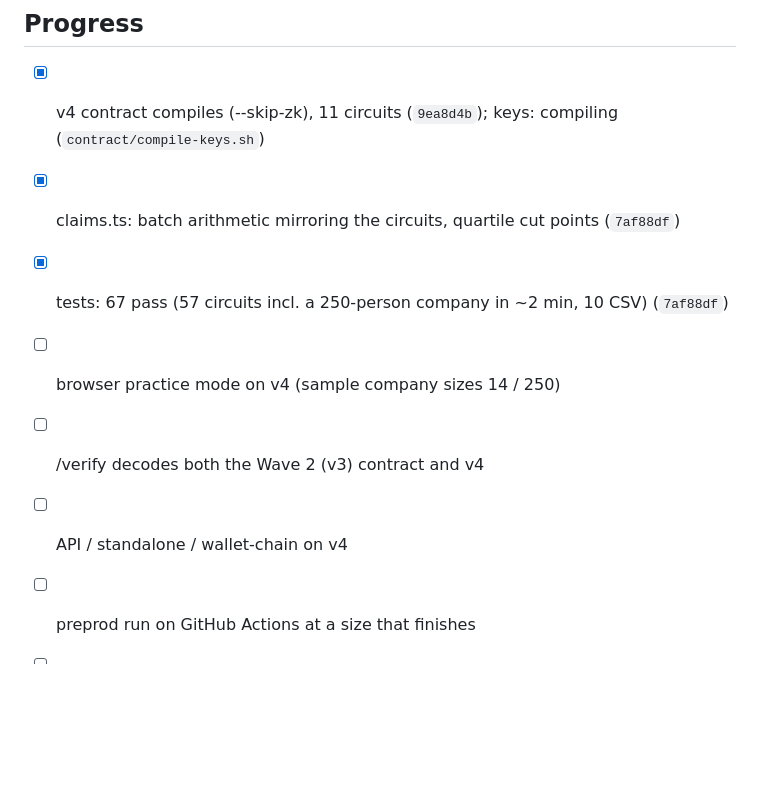
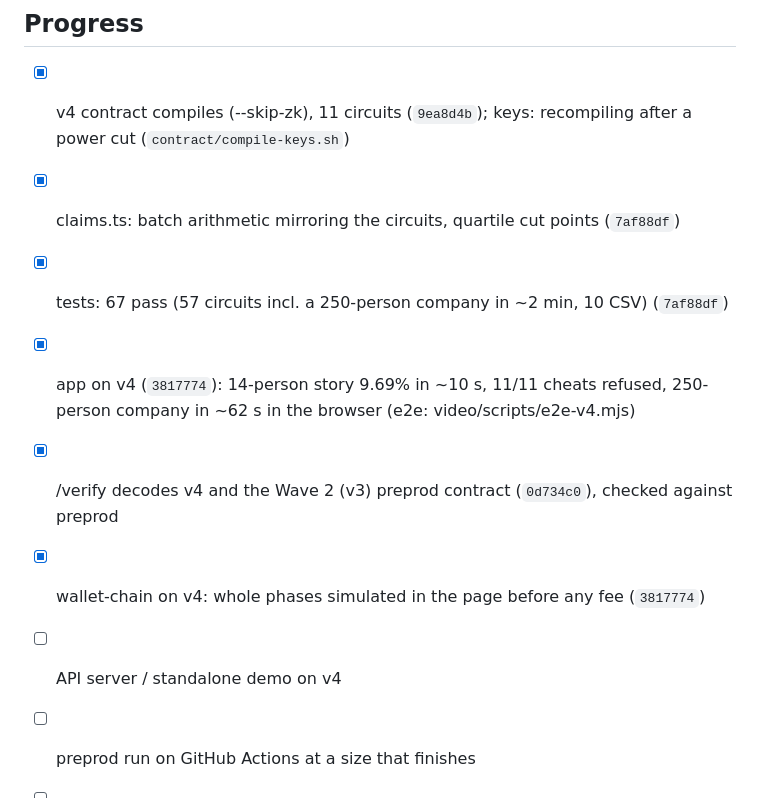
Before and after one commit to AustinChris1/Equilux, a Markdown page: WAVE3.md, the part around the change. GitHub-like rendering; blank space fills up the shorter version.

Commit message:
Wave 3 progress

```diff
--- a/WAVE3.md
+++ b/WAVE3.md
@@ -37,12 +37,13 @@ Directive applies from **150 / 250 employees**. Wave 3 = **contract v4: batched,
     order across batches; finish checks each band holds a quarter (4c ≤ b·n < 4c+4).
 
 ## Progress
-- [x] v4 contract compiles (--skip-zk), 11 circuits (`9ea8d4b`); keys: compiling (`contract/compile-keys.sh`)
+- [x] v4 contract compiles (--skip-zk), 11 circuits (`9ea8d4b`); keys: recompiling after a power cut (`contract/compile-keys.sh`)
 - [x] claims.ts: batch arithmetic mirroring the circuits, quartile cut points (`7af88df`)
 - [x] tests: 67 pass (57 circuits incl. a 250-person company in ~2 min, 10 CSV) (`7af88df`)
-- [ ] browser practice mode on v4 (sample company sizes 14 / 250)
-- [ ] /verify decodes both the Wave 2 (v3) contract and v4
-- [ ] API / standalone / wallet-chain on v4
+- [x] app on v4 (`3817774`): 14-person story 9.69% in ~10 s, 11/11 cheats refused, 250-person company in ~62 s in the browser (e2e: video/scripts/e2e-v4.mjs)
+- [x] /verify decodes v4 and the Wave 2 (v3) preprod contract (`0d734c0`), checked against preprod
+- [x] wallet-chain on v4: whole phases simulated in the page before any fee (`3817774`)
+- [ ] API server / standalone demo on v4
 - [ ] preprod run on GitHub Actions at a size that finishes
 - [ ] equal-levels gap
 - [ ] research paragraph, README, submission, video update
```
